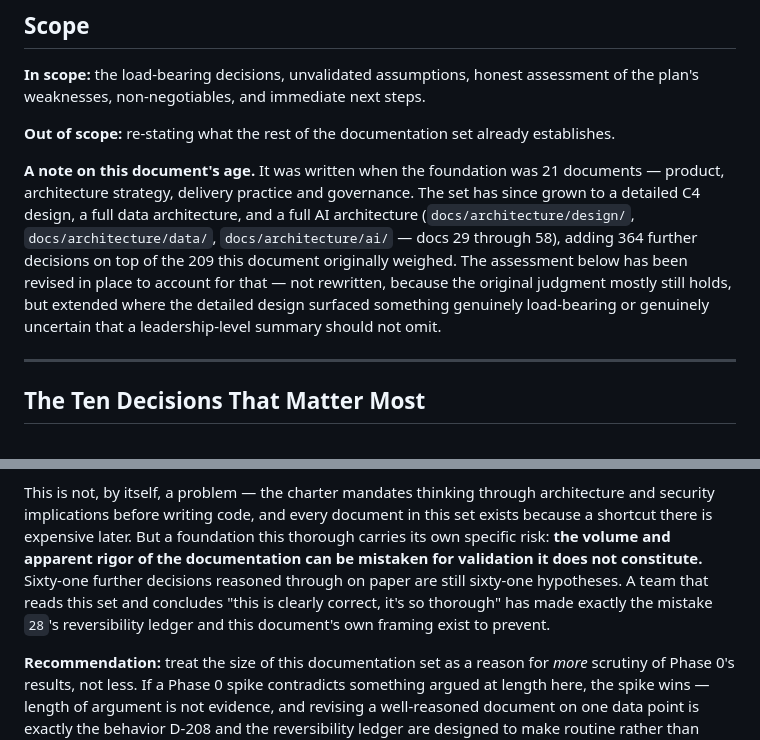
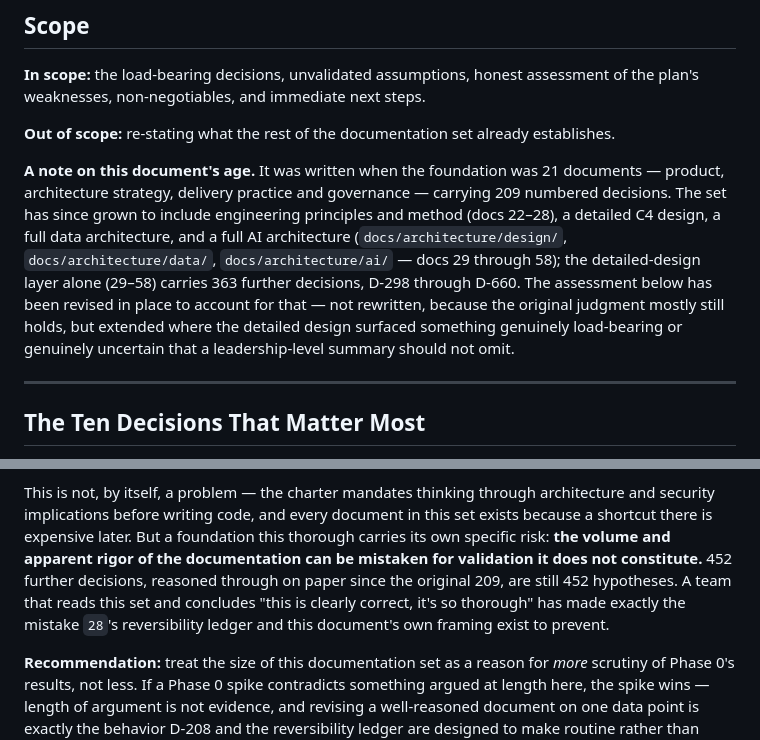
Before and after one commit to KaremMetrial/AI-Native-Engineering-Platform, a Markdown page: docs/governance/21-final-recommendations.md, 2 parts joined by grey strips. Drawn GitHub-style.

Commit message:
Fix arithmetic errors in final-recommendations' own volume-risk argument
Two numbers in the newly-added "design has outrun the validation" section
were wrong: "364 further decisions" for docs 29-58 should have been 363
(D-298 through D-660 inclusive, off by one), and "sixty-one further
decisions" had no traceable basis at all -- the correct figure relative to
the original 209 is 452 (661-209).

Caught by deliberately re-verifying the arithmetic in the same paragraph
that warns against mistaking a confident-looking document for a validated
one. Leaving a precision error uncorrected there would have been a fitting
demonstration of exactly the failure mode the paragraph describes.

Co-Authored-By: Claude Opus 5 <noreply@anthropic.com>
Claude-Session: https://claude.ai/code/session_0127Dj6fMjHDuNffqg4MhnLL

```diff
--- a/docs/governance/21-final-recommendations.md
+++ b/docs/governance/21-final-recommendations.md
@@ -16,15 +16,16 @@ assessment of the plan's weaknesses, non-negotiables, and immediate next steps.
 establishes.
 
 **A note on this document's age.** It was written when the foundation was 21
-documents — product, architecture strategy, delivery practice and governance.
-The set has since grown to a detailed C4 design, a full data architecture, and
-a full AI architecture (`docs/architecture/design/`, `docs/architecture/data/`,
-`docs/architecture/ai/` — docs 29 through 58), adding 364 further decisions on
-top of the 209 this document originally weighed. The assessment below has been
-revised in place to account for that — not rewritten, because the original
-judgment mostly still holds, but extended where the detailed design surfaced
-something genuinely load-bearing or genuinely uncertain that a leadership-level
-summary should not omit.
+documents — product, architecture strategy, delivery practice and governance —
+carrying 209 numbered decisions. The set has since grown to include engineering
+principles and method (docs 22–28), a detailed C4 design, a full data
+architecture, and a full AI architecture (`docs/architecture/design/`,
+`docs/architecture/data/`, `docs/architecture/ai/` — docs 29 through 58); the
+detailed-design layer alone (29–58) carries 363 further decisions, D-298
+through D-660. The assessment below has been revised in place to account for
+that — not rewritten, because the original judgment mostly still holds, but
+extended where the detailed design surfaced something genuinely load-bearing
+or genuinely uncertain that a leadership-level summary should not omit.
 
 ---
 
@@ -231,10 +232,11 @@ architecture and security implications before writing code, and every document
 in this set exists because a shortcut there is expensive later. But a
 foundation this thorough carries its own specific risk: **the volume and
 apparent rigor of the documentation can be mistaken for validation it does not
-constitute.** Sixty-one further decisions reasoned through on paper are still
-sixty-one hypotheses. A team that reads this set and concludes "this is clearly
-correct, it's so thorough" has made exactly the mistake `28`'s reversibility
-ledger and this document's own framing exist to prevent.
+constitute.** 452 further decisions, reasoned through on paper since the
+original 209, are still 452 hypotheses. A team that reads this set and
+concludes "this is clearly correct, it's so thorough" has made exactly the
+mistake `28`'s reversibility ledger and this document's own framing exist to
+prevent.
 
 **Recommendation:** treat the size of this documentation set as a reason for
 *more* scrutiny of Phase 0's results, not less. If a Phase 0 spike contradicts
```
